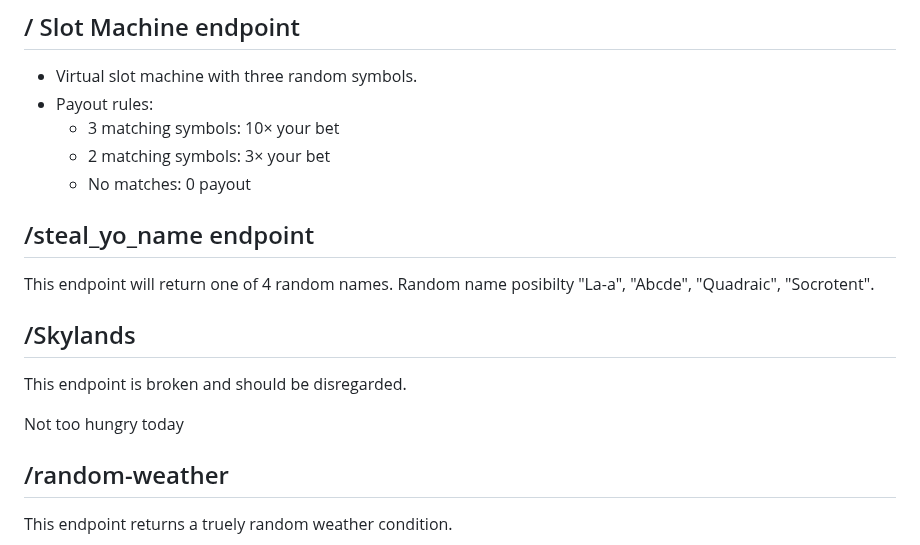
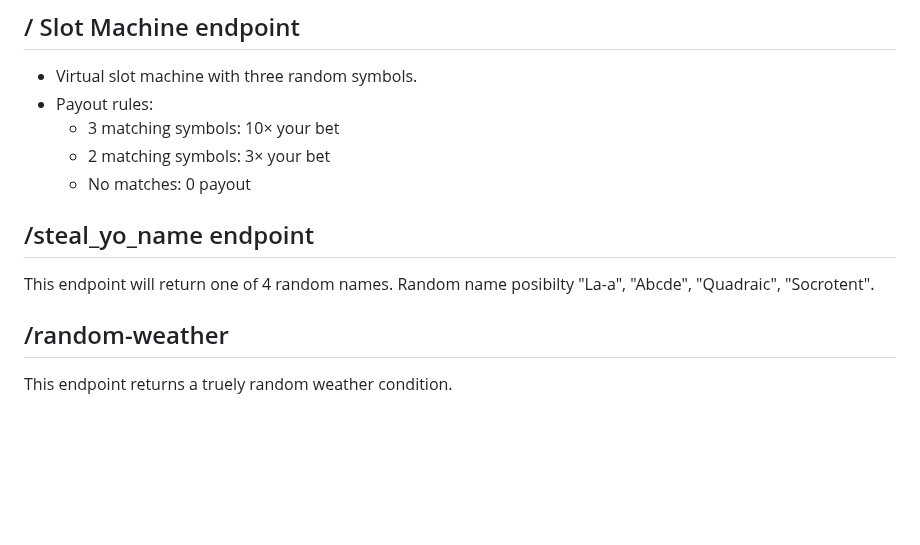
Before and after one commit to UTT-Connole/class-api-IT4200-2025-fall, a Markdown page: README.md, the part around one of its changes. Drawn GitHub-style; blank space fills up the shorter version.

```diff
--- a/README.md
+++ b/README.md
@@ -159,16 +89,9 @@ Place a bet on rock, paper, or scissors and see if you win against the computer.
   - 3 matching symbols: 10× your bet
   - 2 matching symbols: 3× your bet
   - No matches: 0 payout
+
 ## /steal_yo_name endpoint
-
-
 This endpoint will return one of 4 random names. Random name posibilty "La-a", "Abcde", "Quadraic", "Socrotent".
-
-
-## /Skylands
-This endpoint is broken and should be disregarded.
-
-Not too hungry today
 
 ## /random-weather
 This endpoint returns a truely random weather condition.
```
Also changed, not shown: other parts of README.md (+10 -82 lines).
